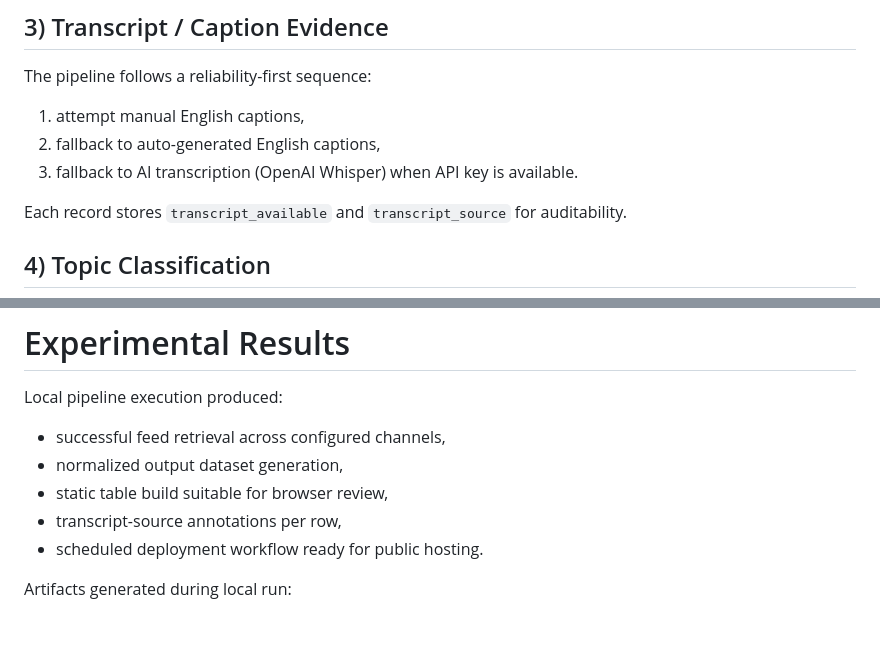
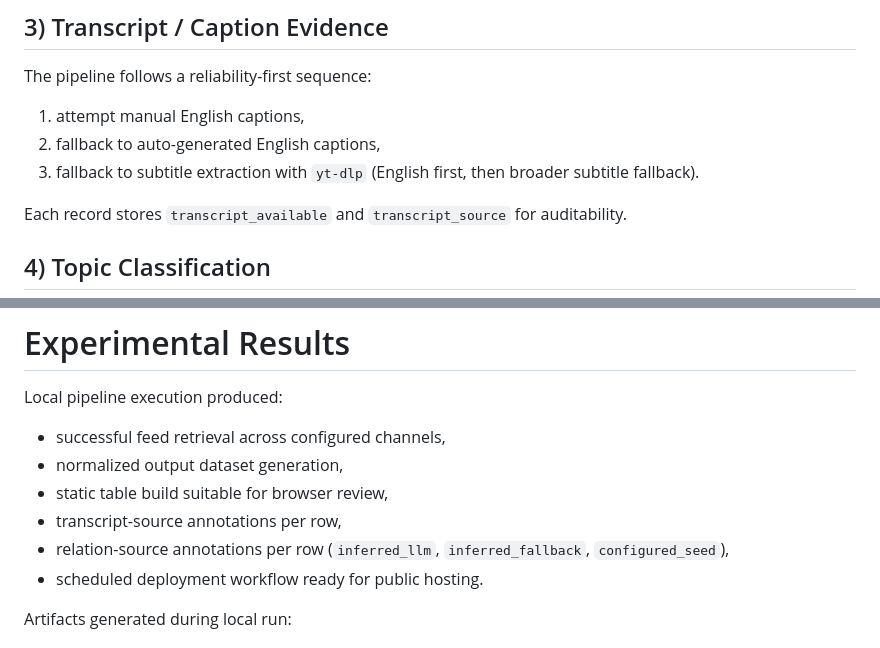
Before and after one commit to arponnag/llm-youtube-watcher, a Markdown page: REPORT.md, 2 parts joined by grey strips. Drawn GitHub-style.

```diff
--- a/REPORT.md
+++ b/REPORT.md
@@ -31,7 +31,7 @@ The pipeline follows a reliability-first sequence:
 
 1. attempt manual English captions,
 2. fallback to auto-generated English captions,
-3. fallback to AI transcription (OpenAI Whisper) when API key is available.
+3. fallback to subtitle extraction with `yt-dlp` (English first, then broader subtitle fallback).
 
 Each record stores `transcript_available` and `transcript_source` for auditability.
 
@@ -94,6 +110,7 @@ Local pipeline execution produced:
 - normalized output dataset generation,
 - static table build suitable for browser review,
 - transcript-source annotations per row,
+- relation-source annotations per row (`inferred_llm`, `inferred_fallback`, `configured_seed`),
 - scheduled deployment workflow ready for public hosting.
 
 Artifacts generated during local run:
```
Also changed, not shown: other parts of REPORT.md (+26 -10 lines), README.md (+1 -1 lines).
